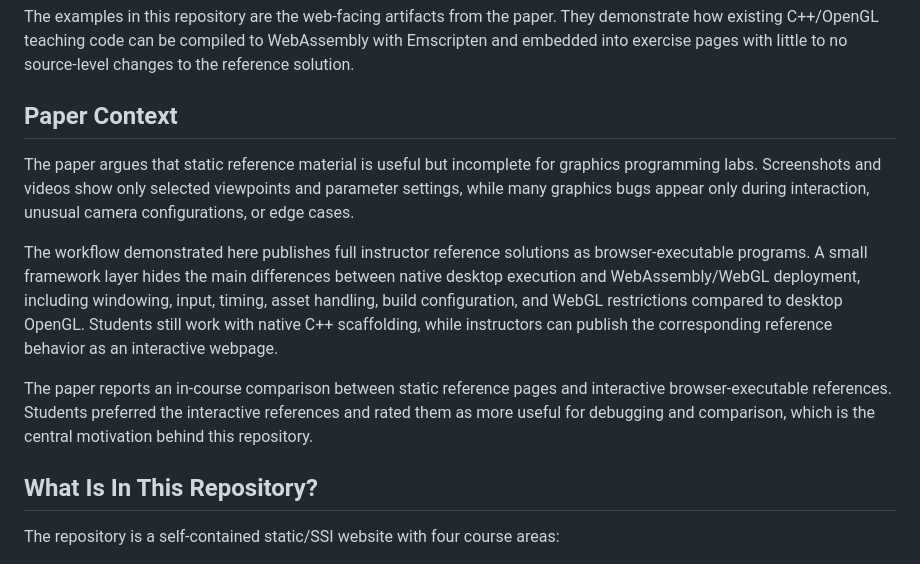
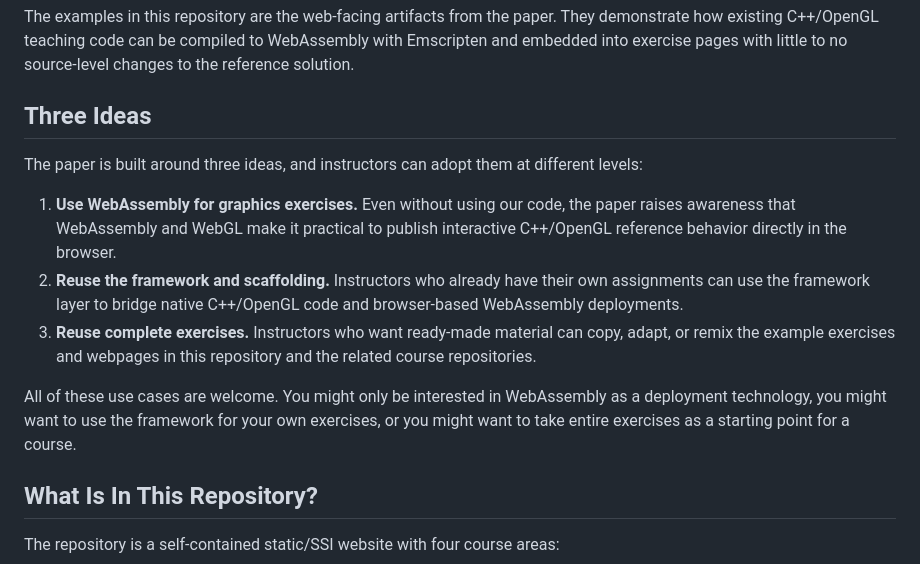
Before and after one commit to JensDerKrueger/Framework, a Markdown page: README.md, the part around one of its changes. Drawn GitHub-style.

Commit message:
Clarify README use cases from paper

```diff
--- a/README.md
+++ b/README.md
@@ -7,13 +11,15 @@ The pages show how C++ graphics exercises can be published as lightweight web pa
 
 The examples in this repository are the web-facing artifacts from the paper. They demonstrate how existing C++/OpenGL teaching code can be compiled to WebAssembly with Emscripten and embedded into exercise pages with little to no source-level changes to the reference solution.
 
-## Paper Context
+## Three Ideas
 
-The paper argues that static reference material is useful but incomplete for graphics programming labs. Screenshots and videos show only selected viewpoints and parameter settings, while many graphics bugs appear only during interaction, unusual camera configurations, or edge cases.
+The paper is built around three ideas, and instructors can adopt them at different levels:
 
-The workflow demonstrated here publishes full instructor reference solutions as browser-executable programs. A small framework layer hides the main differences between native desktop execution and WebAssembly/WebGL deployment, including windowing, input, timing, asset handling, build configuration, and WebGL restrictions compared to desktop OpenGL. Students still work with native C++ scaffolding, while instructors can publish the corresponding reference behavior as an interactive webpage.
+1. **Use WebAssembly for graphics exercises.** Even without using our code, the paper raises awareness that WebAssembly and WebGL make it practical to publish interactive C++/OpenGL reference behavior directly in the browser.
+2. **Reuse the framework and scaffolding.** Instructors who already have their own assignments can use the framework layer to bridge native C++/OpenGL code and browser-based WebAssembly deployments.
+3. **Reuse complete exercises.** Instructors who want ready-made material can copy, adapt, or remix the example exercises and webpages in this repository and the related course repositories.
 
-The paper reports an in-course comparison between static reference pages and interactive browser-executable references. Students preferred the interactive references and rated them as more useful for debugging and comparison, which is the central motivation behind this repository.
+All of these use cases are welcome. You might only be interested in WebAssembly as a deployment technology, you might want to use the framework for your own exercises, or you might want to take entire exercises as a starting point for a course.
 
 ## What Is In This Repository?
 
```
Also changed, not shown: other parts of README.md (+4 -0 lines).
